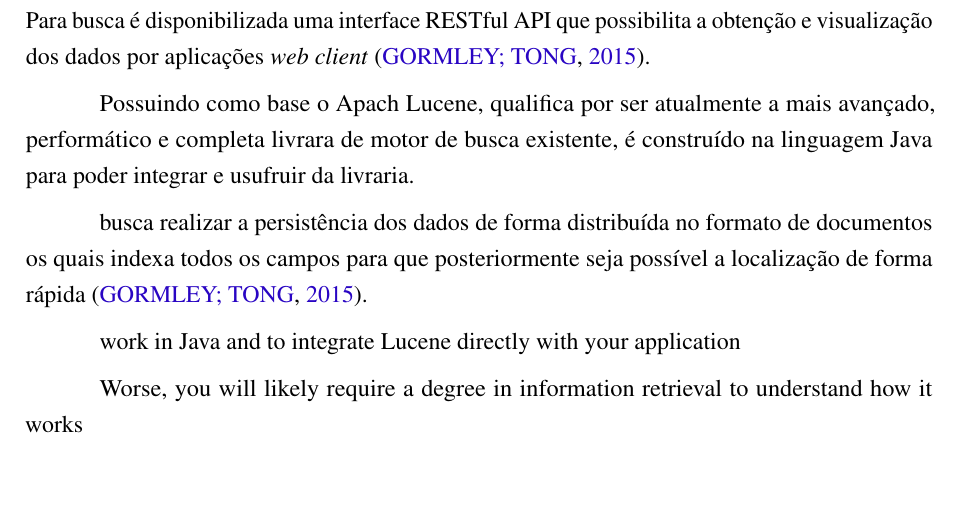
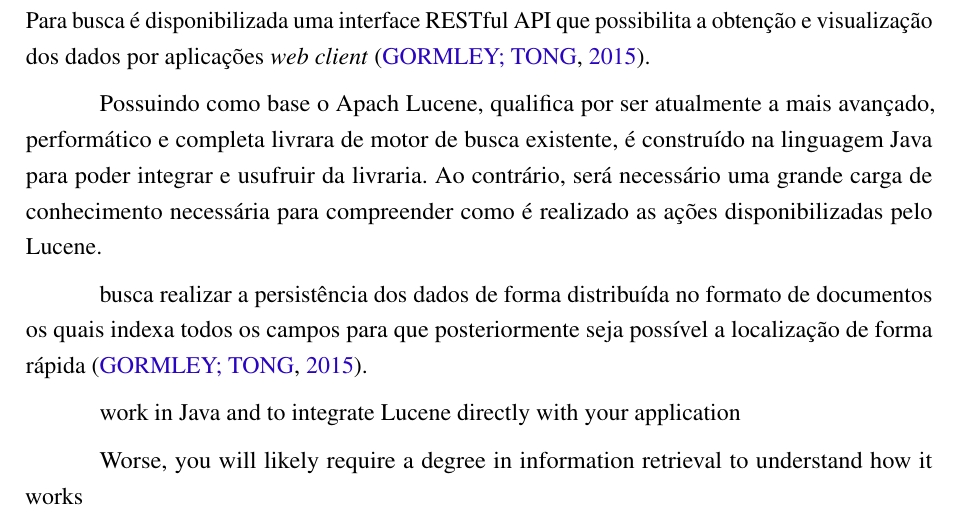
Before and after one commit to nitaicharan/TCC, a LaTeX thesis (Modelo AbnTex2/TCC.tex, which reads Modelo AbnTex2/textuais/capitulo2/elasticsearch.tex): part of page 19 of 24, cut so that both start at the same text, the shorter picture padded with empty space. Compiled offline with pdfLaTeX.

Commit message:
Update qua mai 22 00:12:35 -03 2019

```diff
--- a/Modelo AbnTex2/textuais/capitulo2/elasticsearch.tex
+++ b/Modelo AbnTex2/textuais/capitulo2/elasticsearch.tex
@@ -2,6 +2,6 @@ Para busca e persistência dos dados será utilizado a tecnologia Elasticsearch
 
 Tendo como principal objetivo facilitar a busca por texto e a rapidez no acesso aos dados e gravação, o Elasticsearch possui a capacidade de funcionamento escalável sendo possível a utilização em apenas um servidor (\textit{standalone}) ou de forma distribuída em centenas de servidores.  Para busca é disponibilizada uma interface RESTful API que possibilita a obtenção e visualização dos dados por aplicações \textit{web client} \cite{Gormley:2015}.
 
-Possuindo como base o Apach Lucene, qualifica por ser atualmente a mais avançado, performático e completa livrara de motor de busca existente, é construído na linguagem Java para poder integrar e usufruir da livraria.
+Possuindo como base o Apach Lucene, qualifica por ser atualmente a mais avançado, performático e completa livrara de motor de busca existente, é construído na linguagem Java para poder integrar e usufruir da livraria. Ao contrário, será necessário uma grande carga de conhecimento necessária para compreender como é realizado as ações disponibilizadas pelo Lucene.
 
 busca realizar a persistência dos dados de forma distribuída no formato de documentos os quais indexa todos os campos para que posteriormente seja possível a localização de forma rápida \cite{Gormley:2015}.
```
Also changed, not shown: Modelo AbnTex2/TCC.pdf, 2 other files.
